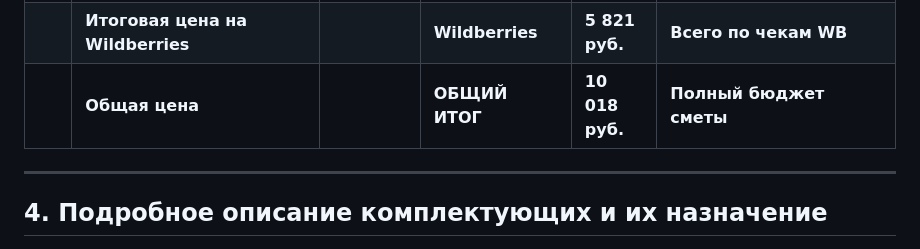
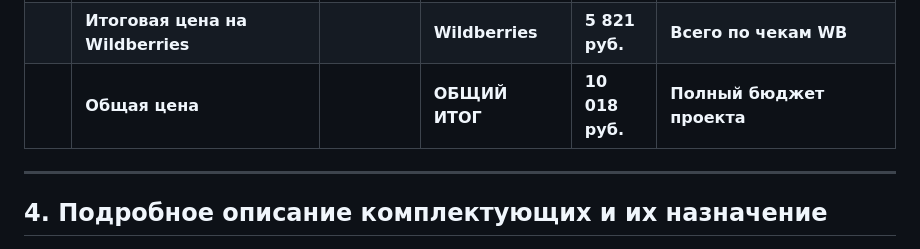
Before and after one commit to Dave-code67/Project_9, a Markdown page: README.md, the part around the change. Drawn GitHub-style.

```diff
--- a/README.md
+++ b/README.md
@@ -45,7 +45,7 @@
 | 14 | **Модуль PCA9685 для PWM (16 каналов I2C)** | 1 шт. | Wildberries | 240 руб. | Разгружает Arduino UNO для более устойчивой работы. |
 |    | **Итоговая цена на Ozon** |  | **Ozon** | **4 197 руб.** | **Всего по чекам Ozon** | |
 |    | **Итоговая цена на Wildberries** |  | **Wildberries** | **5 821 руб.** | **Всего по чекам WB** | |
-|    | **Общая цена** |  | **ОБЩИЙ ИТОГ** | **10 018 руб.** | **Полный бюджет сметы** | |
+|    | **Общая цена** |  | **ОБЩИЙ ИТОГ** | **10 018 руб.** | **Полный бюджет проекта** | |
 
 
 
```
